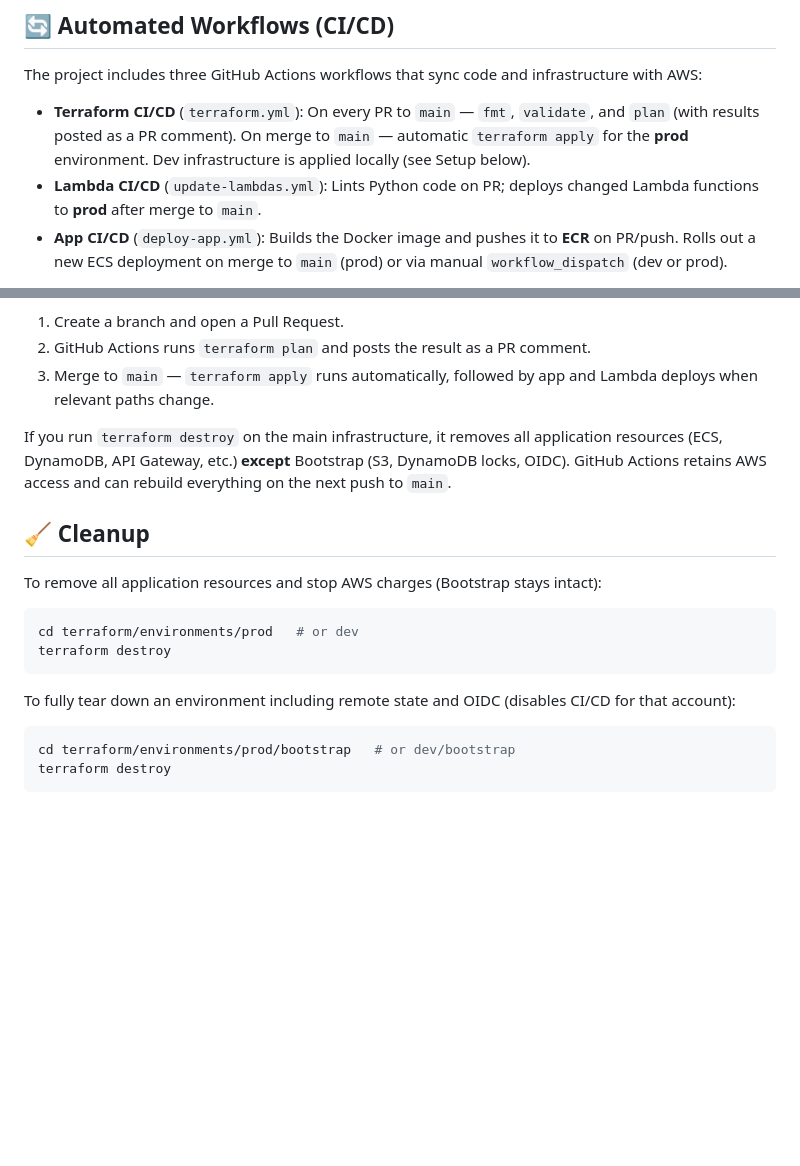
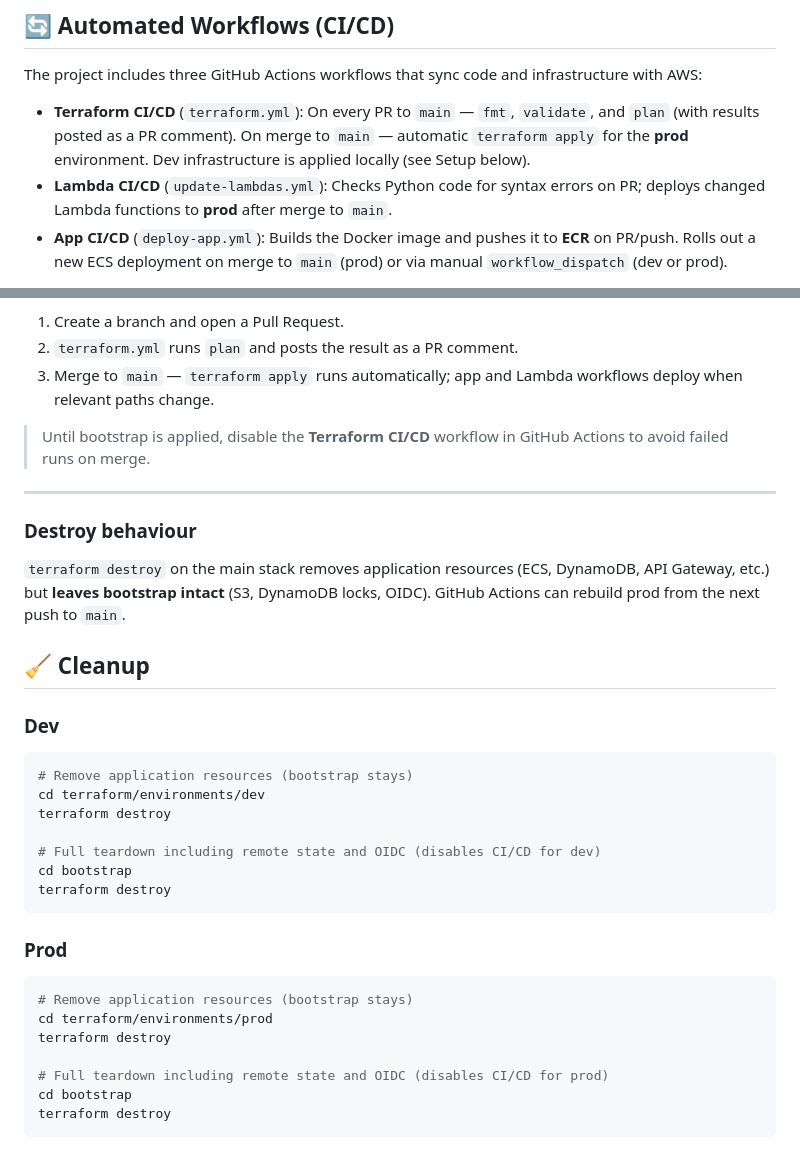
Before and after one commit to dbembnista1/aws-car-prices-tracker-containers, a Markdown page: README.md, 2 parts joined by grey strips. GitHub-like rendering; blank space fills up the shorter version.

````diff
--- a/README.md
+++ b/README.md
@@ -24,7 +24,7 @@ The system is divided into three main logical components:
 The project includes three GitHub Actions workflows that sync code and infrastructure with AWS:
 
 * **Terraform CI/CD** (`terraform.yml`): On every PR to `main` — `fmt`, `validate`, and `plan` (with results posted as a PR comment). On merge to `main` — automatic `terraform apply` for the **prod** environment. Dev infrastructure is applied locally (see Setup below).
-* **Lambda CI/CD** (`update-lambdas.yml`): Lints Python code on PR; deploys changed Lambda functions to **prod** after merge to `main`.
+* **Lambda CI/CD** (`update-lambdas.yml`): Checks Python code for syntax errors on PR; deploys changed Lambda functions to **prod** after merge to `main`.
 * **App CI/CD** (`deploy-app.yml`): Builds the Docker image and pushes it to **ECR** on PR/push. Rolls out a new ECS deployment on merge to `main` (prod) or via manual `workflow_dispatch` (dev or prod).
 
 All workflows authenticate to AWS via **OIDC** — no long-lived access keys in GitHub Secrets. Bootstrap resources (S3 state bucket, DynamoDB lock table, OIDC IAM role) live outside the main stack and survive `terraform destroy`, so CI/CD can always rebuild the environment.
@@ -96,20 +148,37 @@ After running deploy scrips you can manage your deployment locally with terrafor
 1. Create a branch and open a Pull Request.
-2. GitHub Actions runs `terraform plan` and posts the result as a PR comment.
-3. Merge to `main` — `terraform apply` runs automatically, followed by app and Lambda deploys when relevant paths change.
+2. `terraform.yml` runs `plan` and posts the result as a PR comment.
+3. Merge to `main` — `terraform apply` runs automatically; app and Lambda workflows deploy when relevant paths change.
 
+> Until bootstrap is applied, disable the **Terraform CI/CD** workflow in GitHub Actions to avoid failed runs on merge.
 
-If you run `terraform destroy` on the main infrastructure, it removes all application resources (ECS, DynamoDB, API Gateway, etc.) **except** Bootstrap (S3, DynamoDB locks, OIDC). GitHub Actions retains AWS access and can rebuild everything on the next push to `main`.
+---
+
+### Destroy behaviour
+
+`terraform destroy` on the main stack removes application resources (ECS, DynamoDB, API Gateway, etc.) but **leaves bootstrap intact** (S3, DynamoDB locks, OIDC). GitHub Actions can rebuild prod from the next push to `main`.
 
 ## 🧹 Cleanup
 
-To remove all application resources and stop AWS charges (Bootstrap stays intact):
+### Dev
+
 ```bash
-cd terraform/environments/prod   # or dev
+# Remove application resources (bootstrap stays)
+cd terraform/environments/dev
+terraform destroy
+
+# Full teardown including remote state and OIDC (disables CI/CD for dev)
+cd bootstrap
 terraform destroy
 ```
 
-To fully tear down an environment including remote state and OIDC (disables CI/CD for that account):
+### Prod
+
 ```bash
-cd terraform/environments/prod/bootstrap   # or dev/bootstrap
+# Remove application resources (bootstrap stays)
+cd terraform/environments/prod
+terraform destroy
+
+# Full teardown including remote state and OIDC (disables CI/CD for prod)
+cd bootstrap
 terraform destroy
 ```
````
Also changed, not shown: other parts of README.md (+71 -19 lines).
